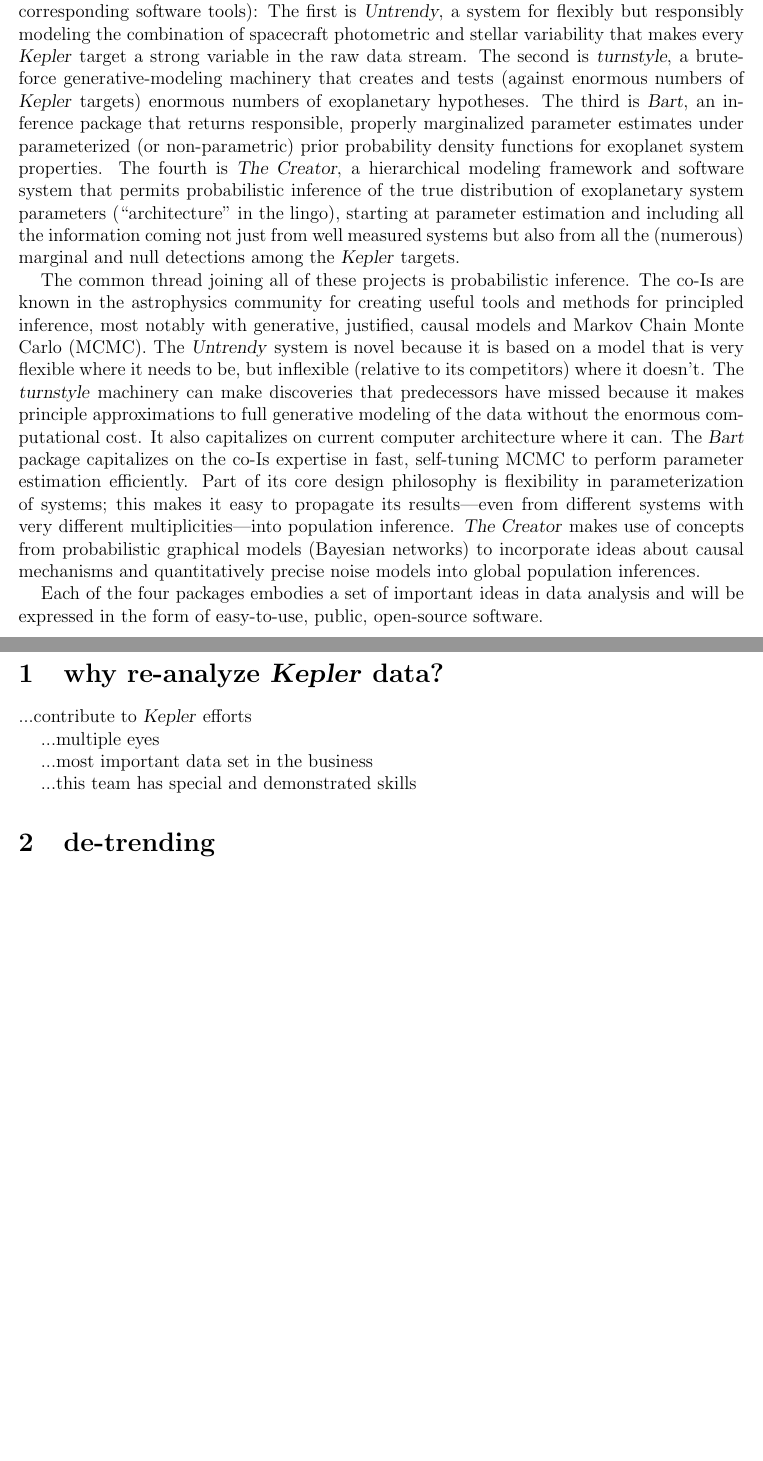
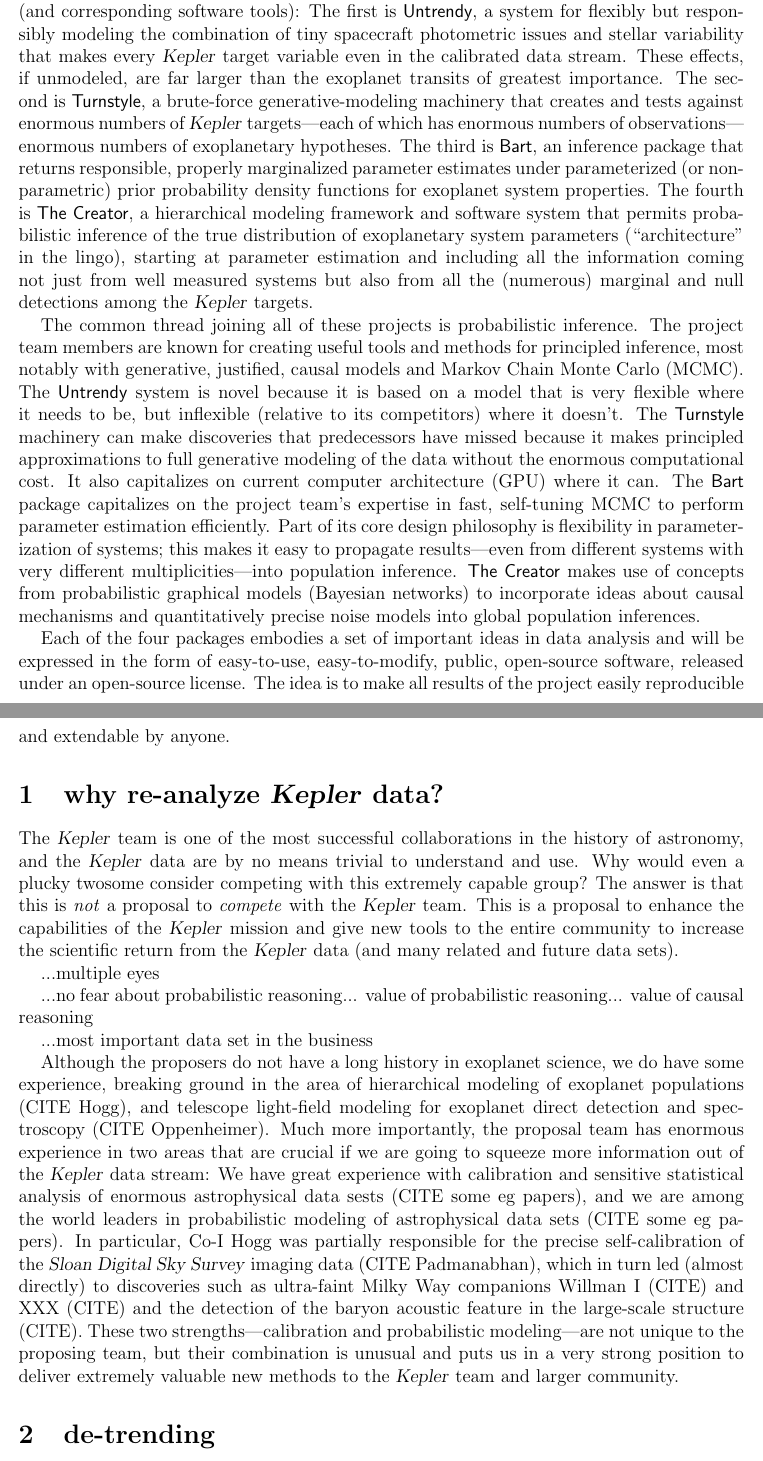
Before and after one commit to davidwhogg/smartcard, a LaTeX document (document/description.tex): two parts of pages 1 and 2 of 2 before the commit and two parts of pages 1 and 2 of 3 after it, joined at a grey line, cut so that both start at the same text, the shorter picture padded with empty space. Compiled offline with pdfLaTeX.

Commit message:
tweaks, notes, intro paragraphs

```diff
--- a/document/description.tex
+++ b/document/description.tex
@@ -14,10 +14,11 @@
 \setlength{\headheight}{2ex}
 \setlength{\headsep}{3ex}
 \input{hogg_nasa}
-\newcommand{\Untrendy}{\project{Untrendy}}
-\newcommand{\turnstyle}{\project{turnstyle}}
-\newcommand{\bart}{\project{Bart}}
-\newcommand{\TheCreator}{\project{The~Creator}}
+\newcommand{\Untrendy}{\package{Untrendy}}
+\newcommand{\Turnstyle}{\package{Turnstyle}}
+\newcommand{\Bart}{\package{Bart}}
+\newcommand{\emcee}{\package{emcee}}
+\newcommand{\TheCreator}{\package{The~Creator}}
 \pagestyle{myheadings}
 \markright{\textsf{\small Hogg \& Foreman-Mackey / probabilistic modeling of Kepler data}}
 \begin{document}
@@ -38,55 +40,89 @@ probabilistic inference of exoplanet populations in the \Kepler data.
 
-This project with design, build, and release four non-trivial
+The project team will design, build, and release four non-trivial
 algorithmic methods (and corresponding software tools): The first is
 \Untrendy, a system for flexibly but responsibly modeling the
-combination of spacecraft photometric and stellar variability that
-makes every \Kepler\ target a strong variable in the raw data stream.
-The second is \turnstyle, a brute-force generative-modeling machinery
-that creates and tests (against enormous numbers of \Kepler\ targets)
-enormous numbers of exoplanetary hypotheses.  The third is \bart, an
-inference package that returns responsible, properly marginalized
-parameter estimates under parameterized (or non-parametric) prior
-probability density functions for exoplanet system properties.  The
-fourth is \TheCreator, a hierarchical modeling framework and software
-system that permits probabilistic inference of the true distribution
-of exoplanetary system parameters (``architecture'' in the lingo),
-starting at parameter estimation and including all the information
-coming not just from well measured systems but also from all the
-(numerous) marginal and null detections among the \Kepler\ targets.
+combination of tiny spacecraft photometric issues and stellar
+variability that makes every \Kepler\ target variable even in the
+calibrated data stream.  These effects, if unmodeled, are far larger
+than the exoplanet transits of greatest importance.  The second is
+\Turnstyle, a brute-force generative-modeling machinery that creates
+and tests against enormous numbers of \Kepler\ targets---each of which
+has enormous numbers of observations---enormous numbers of
+exoplanetary hypotheses.  The third is \Bart, an inference package
+that returns responsible, properly marginalized parameter estimates
+under parameterized (or non-parametric) prior probability density
+functions for exoplanet system properties.  The fourth is \TheCreator,
+a hierarchical modeling framework and software system that permits
+probabilistic inference of the true distribution of exoplanetary
+system parameters (``architecture'' in the lingo), starting at
+parameter estimation and including all the information coming not just
+from well measured systems but also from all the (numerous) marginal
+and null detections among the \Kepler\ targets.
 
 The common thread joining all of these projects is probabilistic
-inference.  The co-Is are known in the astrophysics community for
-creating useful tools and methods for principled inference, most
-notably with generative, justified, causal models and Markov Chain
-Monte Carlo (MCMC).  The \Untrendy\ system is novel because it is
-based on a model that is very flexible where it needs to be, but
-inflexible (relative to its competitors) where it doesn't.  The
-\turnstyle\ machinery can make discoveries that predecessors have
-missed because it makes principle approximations to full generative
-modeling of the data without the enormous computational cost.  It also
-capitalizes on current computer architecture where it can.  The
-\bart\ package capitalizes on the co-Is expertise in fast, self-tuning
-MCMC to perform parameter estimation efficiently.  Part of its core
-design philosophy is flexibility in parameterization of systems; this
-makes it easy to propagate its results---even from different systems
-with very different multiplicities---into population inference.
+inference.  The project team members are known for creating useful
+tools and methods for principled inference, most notably with
+generative, justified, causal models and Markov Chain Monte Carlo
+(MCMC).  The \Untrendy\ system is novel because it is based on a model
+that is very flexible where it needs to be, but inflexible (relative
+to its competitors) where it doesn't.  The \Turnstyle\ machinery can
+make discoveries that predecessors have missed because it makes
+principled approximations to full generative modeling of the data
+without the enormous computational cost.  It also capitalizes on
+current computer architecture (GPU) where it can.  The \Bart\ package
+capitalizes on the project team's expertise in fast, self-tuning MCMC
+to perform parameter estimation efficiently.  Part of its core design
+philosophy is flexibility in parameterization of systems; this makes
+it easy to propagate results---even from different systems with very
+different multiplicities---into population inference.
 \TheCreator\ makes use of concepts from probabilistic graphical models
 (Bayesian networks) to incorporate ideas about causal mechanisms and
 quantitatively precise noise models into global population inferences.
 
 Each of the four packages embodies a set of important ideas in data
-analysis and will be expressed in the form of easy-to-use, public,
-open-source software.
+analysis and will be expressed in the form of easy-to-use,
+easy-to-modify, public, open-source software, released under an
+open-source license.  The idea is to make all results of the project
+easily reproducible and extendable by anyone.
 
 \section{why re-analyze \Kepler\ data?}
 
-...contribute to \Kepler\ efforts
+The \Kepler\ team is one of the most successful collaborations in the
+history of astronomy, and the \Kepler\ data are by no means trivial to
+understand and use.  Why would even a plucky twosome consider
+competing with this extremely capable group?  The answer is that this
+is \emph{not} a proposal to \emph{compete} with the \Kepler\ team.
+This is a proposal to enhance the capabilities of the \Kepler\ mission
+and give new tools to the entire community to increase the scientific
+return from the \Kepler\ data (and many related and future data sets).
 
 ...multiple eyes
 
+...no fear about probabilistic reasoning... value of probabilistic reasoning... value of causal reasoning
+
 ...most important data set in the business
 
-...this team has special and demonstrated skills
+Although the proposers do not have a long history in exoplanet
+science, we do have some experience, breaking ground in the area of
+hierarchical modeling of exoplanet populations (CITE Hogg), and
+telescope light-field modeling for exoplanet direct detection and
+spectroscopy (CITE Oppenheimer).  Much more importantly, the proposal
+team has enormous experience in two areas that are crucial if we are
+going to squeeze more information out of the \Kepler\ data stream: We
+have great experience with calibration and sensitive statistical
+analysis of enormous astrophysical data sests (CITE some eg papers),
+and we are among the world leaders in probabilistic modeling of
+astrophysical data sets (CITE some eg papers).  In particular, Co-I
+Hogg was partially responsible for the precise self-calibration of the
+\observatory{Sloan Digital Sky Survey} imaging data (CITE
+Padmanabhan), which in turn led (almost directly) to discoveries such
+as ultra-faint Milky Way companions Willman I (CITE) and XXX (CITE)
+and the detection of the baryon acoustic feature in the large-scale
+structure (CITE).  These two strengths---calibration and probabilistic
+modeling---are not unique to the proposing team, but their
+combination is unusual and puts us in a very strong position to
+deliver extremely valuable new methods to the \Kepler\ team and larger
+community.
 
 \section{de-trending}
 
```
Also changed, not shown: document/hogg_nasa.tex (+8 -7 lines), document/description.tex (29 more changed lines).
